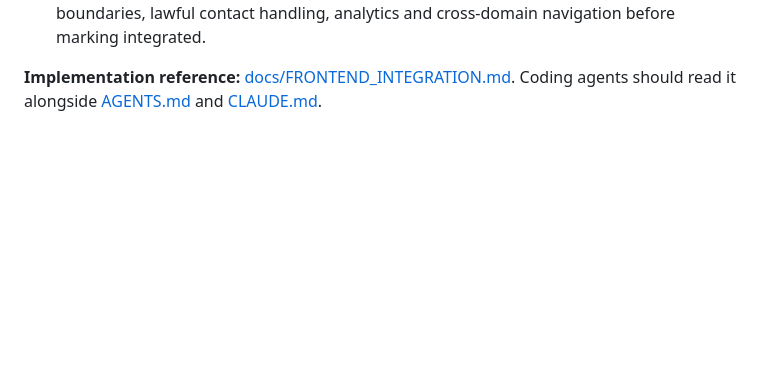
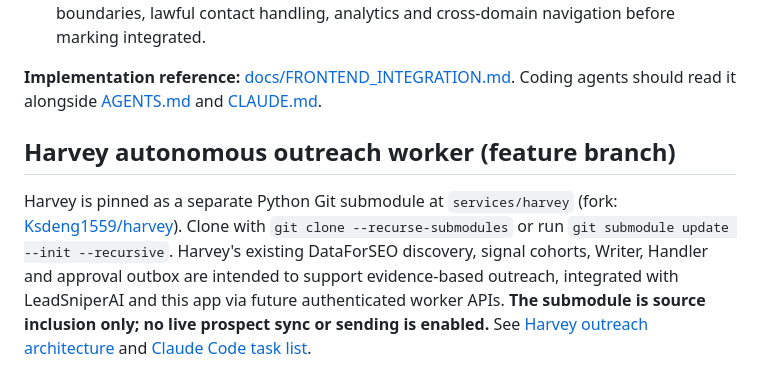
Before and after one commit to Ksdeng1559/Commercialkonnect, a Markdown page: README.md, the part around the change. GitHub-like rendering; blank space fills up the shorter version.

Commit message:
docs: add Harvey outreach integration guidance to README.md

```diff
--- a/README.md
+++ b/README.md
@@ -66,3 +66,7 @@ See `docs/PRD.md` and `docs/ARCHITECTURE.md`. This is an MVP scaffold, **not** a
 6. Validate organization isolation, Clerk/Supabase integration, demo vs verified data boundaries, lawful contact handling, analytics and cross-domain navigation before marking integrated.
 
 **Implementation reference:** [docs/FRONTEND_INTEGRATION.md](docs/FRONTEND_INTEGRATION.md). Coding agents should read it alongside [AGENTS.md](AGENTS.md) and [CLAUDE.md](CLAUDE.md).
+
+## Harvey autonomous outreach worker (feature branch)
+
+Harvey is pinned as a separate Python Git submodule at `services/harvey` (fork: [Ksdeng1559/harvey](https://github.com/Ksdeng1559/harvey)). Clone with `git clone --recurse-submodules` or run `git submodule update --init --recursive`. Harvey's existing DataForSEO discovery, signal cohorts, Writer, Handler and approval outbox are intended to support evidence-based outreach, integrated with LeadSniperAI and this app via future authenticated worker APIs. **The submodule is source inclusion only; no live prospect sync or sending is enabled.** See [Harvey outreach architecture](docs/HARVEY_OUTREACH.md) and [Claude Code task list](docs/HARVEY_OUTREACH_TASKS.md).
```
